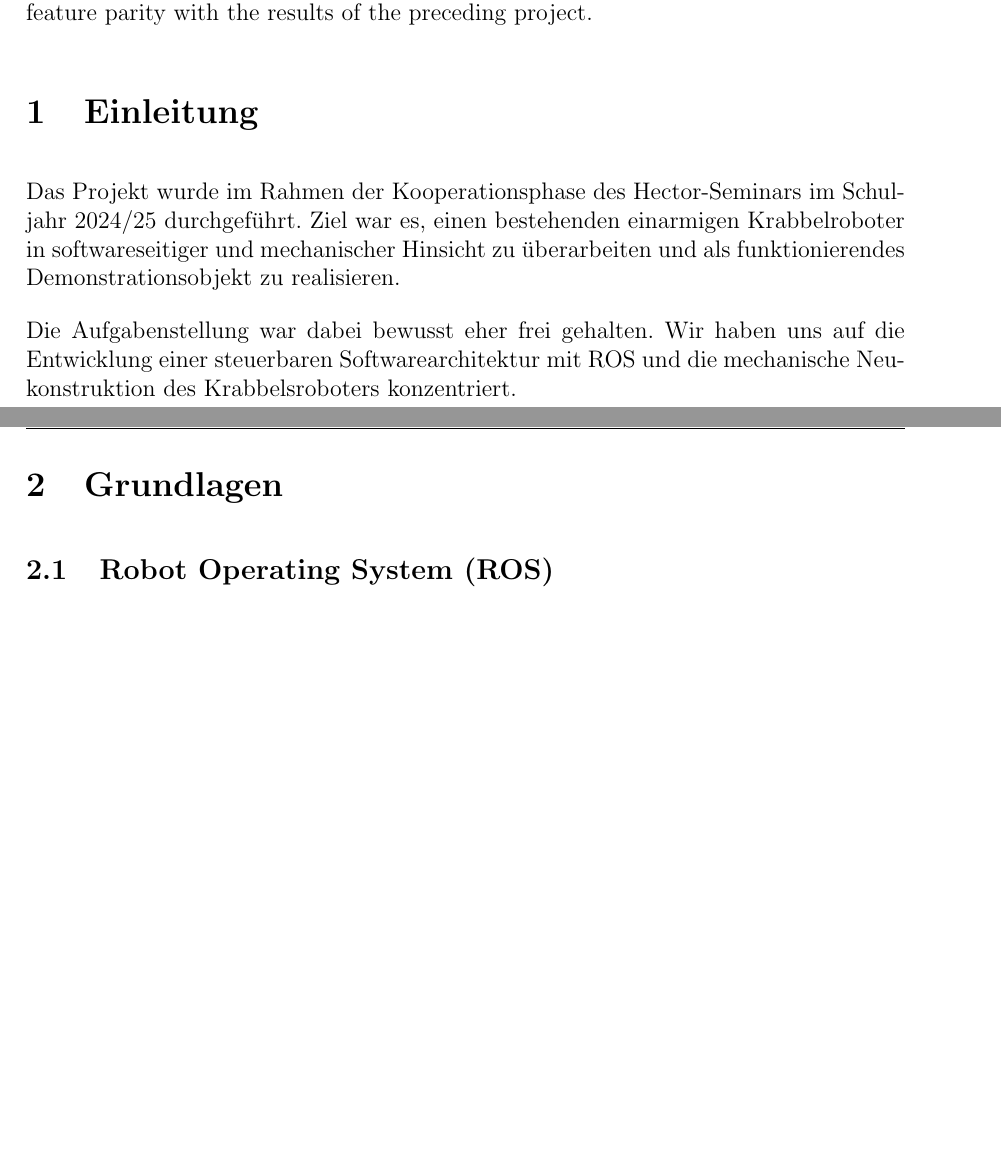
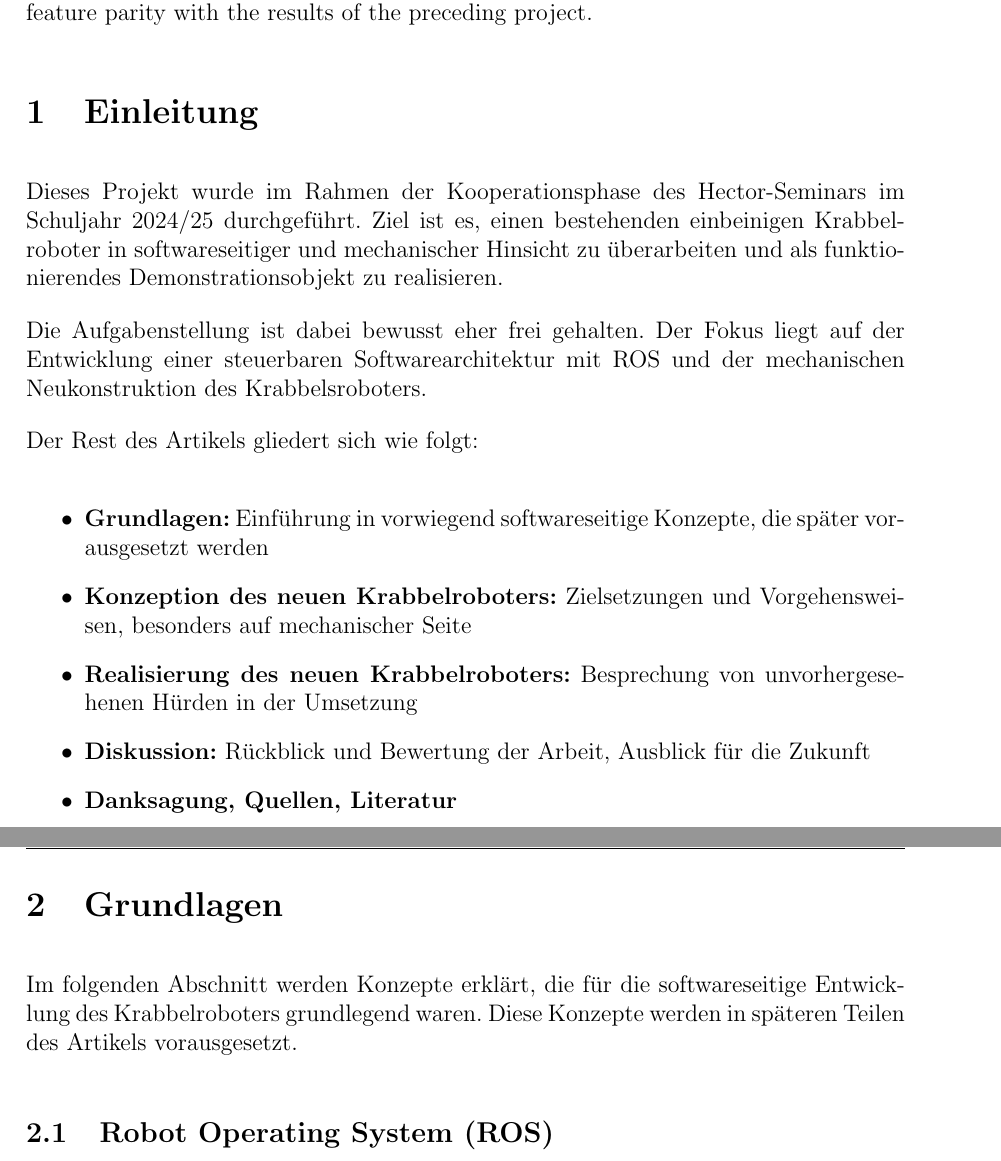
Before and after one commit to hector-crawler/abschlussarbeit, a LaTeX document (abschlussbericht.tex, which reads sections/abstract-und-einleitung.tex, sections/grundlagen.tex, sections/konzeption.tex): two parts of pages 3 and 4 of 25, joined at a grey line, cut so that both start at the same text, the shorter picture padded with empty space. Compiled offline with pdfLaTeX.

Commit message:
Korrekturen auf den ersten paar Seiten

```diff
--- a/abschlussbericht.tex
+++ b/abschlussbericht.tex
@@ -6,7 +6,7 @@
 \usepackage{geometry}
 \usepackage{amsmath}
 \usepackage{fancyhdr}
-\usepackage{hyperref}
+\usepackage[hidelinks]{hyperref}
 \usepackage[numbers]{natbib}
 \usepackage{setspace}
 \usepackage{tocloft}
--- a/sections/abstract-und-einleitung.tex
+++ b/sections/abstract-und-einleitung.tex
@@ -7,7 +7,17 @@ We continued development on a robot that learns to crawl with a two-jointed arm
 
 \section{Einleitung}
 
-Das Projekt wurde im Rahmen der Kooperationsphase des Hector-Seminars im Schuljahr 2024/25 durchgeführt.
-Ziel war es, einen bestehenden einarmigen Krabbelroboter in softwareseitiger und mechanischer Hinsicht zu überarbeiten und als funktionierendes Demonstrationsobjekt zu realisieren.
+Dieses Projekt wurde im Rahmen der Kooperationsphase des Hector-Seminars im Schuljahr 2024/25 durchgeführt.
+Ziel ist es, einen bestehenden einbeinigen Krabbelroboter in softwareseitiger und mechanischer Hinsicht zu überarbeiten und als funktionierendes Demonstrationsobjekt zu realisieren.
 
-Die Aufgabenstellung war dabei bewusst eher frei gehalten. Wir haben uns auf die Entwicklung einer steuerbaren Softwarearchitektur mit ROS und die mechanische Neukonstruktion des Krabbelsroboters konzentriert.
+Die Aufgabenstellung ist dabei bewusst eher frei gehalten. Der Fokus liegt auf der Entwicklung einer steuerbaren Softwarearchitektur mit ROS und der mechanischen Neukonstruktion des Krabbelsroboters.
+
+Der Rest des Artikels gliedert sich wie folgt:
+
+\begin{itemize}
+	\item \textbf{Grundlagen:} Einführung in vorwiegend softwareseitige Konzepte, die später vorausgesetzt werden
+	\item \textbf{Konzeption des neuen Krabbelroboters:} Zielsetzungen und Vorgehensweisen, besonders auf mechanischer Seite
+	\item \textbf{Realisierung des neuen Krabbelroboters:} Besprechung von unvorhergesehenen Hürden in der Umsetzung
+	\item \textbf{Diskussion:} Rückblick und Bewertung der Arbeit, Ausblick für die Zukunft
+	\item \textbf{Danksagung, Quellen, Literatur}
+\end{itemize}
--- a/sections/grundlagen.tex
+++ b/sections/grundlagen.tex
@@ -1,6 +1,7 @@
 \section{Grundlagen}
+\label{sec:grundlagen}
 
-% Einführung in voraugesetzte theoretische Grundlagen; hier viele Zitate
+Im folgenden Abschnitt werden Konzepte erklärt, die für die softwareseitige Entwicklung des Krabbelroboters grundlegend waren. Diese Konzepte werden in späteren Teilen des Artikels vorausgesetzt.
 
 \subsection{Robot Operating System (ROS)}
 
--- a/sections/konzeption.tex
+++ b/sections/konzeption.tex
@@ -1,4 +1,4 @@
-\section{Konzeption}
+\section{Konzeption des neuen Krabbelroboters}
 \label{sec:konzeption}
 
 % in Abgrenzung zu davor beginnt hier die eigene Arbeit
--- a/sections/umsetzung.tex
+++ b/sections/umsetzung.tex
@@ -1,4 +1,5 @@
-\section{Umsetzung}
+\section{Realisierung des neuen Krabbelroboters}
+\label{sec:realisierung}
 
 \subsection{Übernahme des Legacy-Projekts}
 
```
Also changed, not shown: sections/anhang-etc.tex (+1 -0 lines), sections/schluss.tex (+1 -0 lines), abschlussbericht.tex (2 more changed lines), sections/grundlagen.tex (2 more changed lines), sections/konzeption.tex (2 more changed lines).
